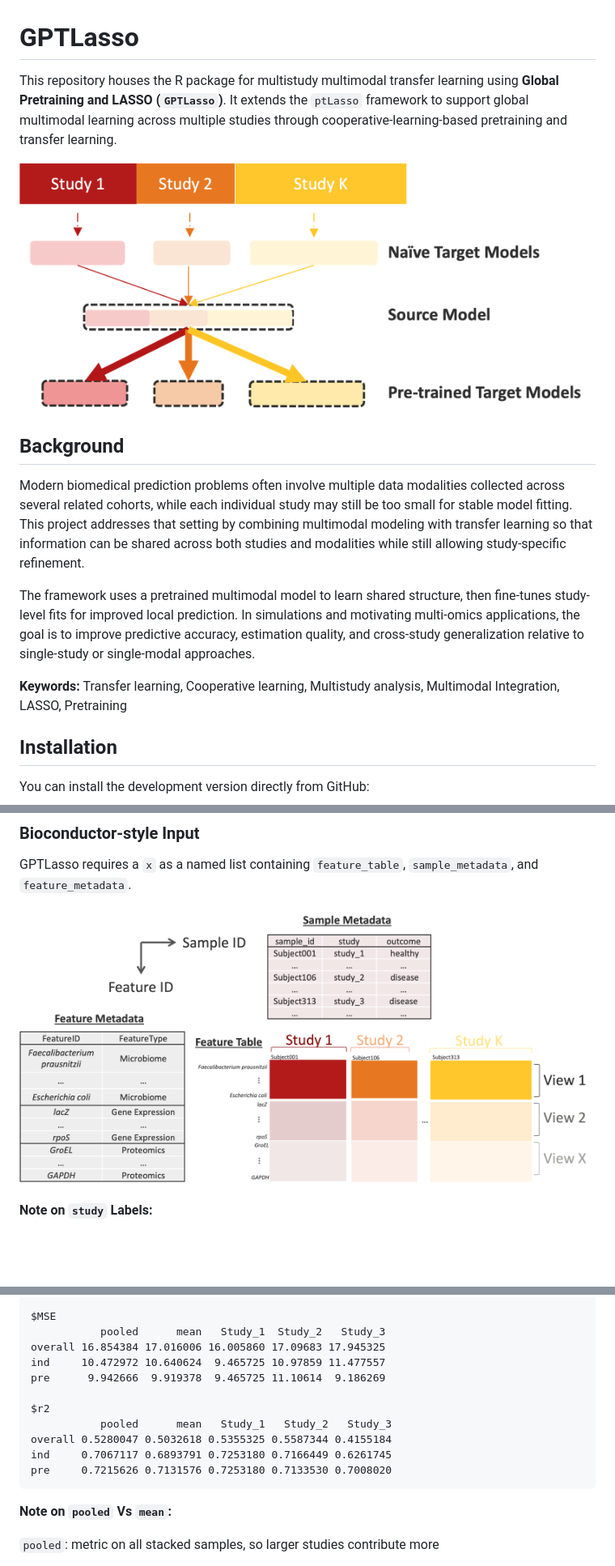
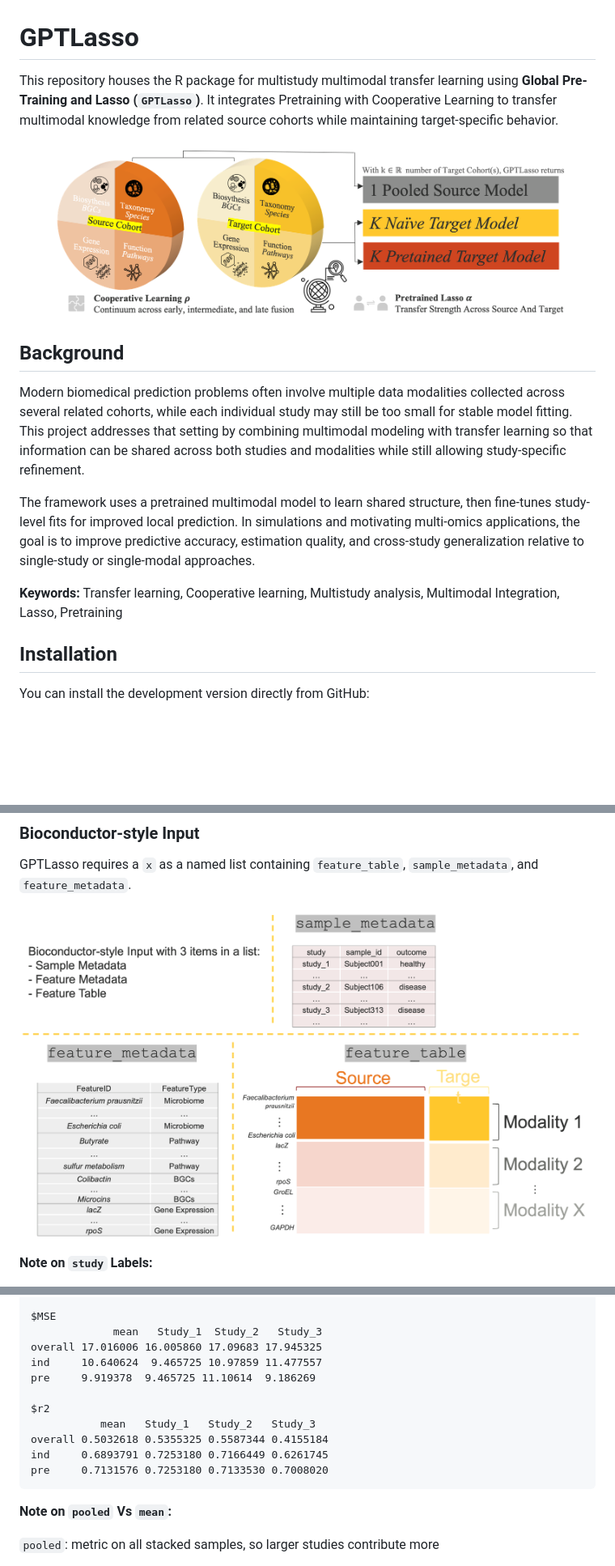
Before and after one commit to himelmallick/GPTLasso, a Markdown page: README.md, 3 parts joined by grey strips. Shown at 81% size. Drawn GitHub-style; pictures changed too: figures/data.png (deleted), figures/framework.png (deleted), figures/gptlasso_workflow_TNR.png (added); blank space fills up the shorter version.

Commit message:
Update figures

````diff
--- a/README.md
+++ b/README.md
@@ -1,8 +1,8 @@
 # GPTLasso
 
-This repository houses the R package for multistudy multimodal transfer learning using **Global Pretraining and LASSO (`GPTLasso`)**. It extends the `ptLasso` framework to support global multimodal learning across multiple studies through cooperative-learning-based pretraining and transfer learning.
+This repository houses the R package for multistudy multimodal transfer learning using **Global Pre-Training and Lasso (`GPTLasso`)**. It integrates Pretraining with Cooperative Learning to transfer multimodal knowledge from related source cohorts while maintaining target-specific behavior.
 
-![](figures/framework.png)
+![](figures/gptlasso_workflow_TNR.png)
 
 ## Background
 
@@ -10,7 +10,7 @@ Modern biomedical prediction problems often involve multiple data modalities col
 
 The framework uses a pretrained multimodal model to learn shared structure, then fine-tunes study-level fits for improved local prediction. In simulations and motivating multi-omics applications, the goal is to improve predictive accuracy, estimation quality, and cross-study generalization relative to single-study or single-modal approaches.
 
-**Keywords:** Transfer learning, Cooperative learning, Multistudy analysis, Multimodal Integration, LASSO, Pretraining
+**Keywords:** Transfer learning, Cooperative learning, Multistudy analysis, Multimodal Integration, Lasso, Pretraining
 
 ## Installation
 
@@ -28,7 +28,7 @@ library(GPTLasso)
 
 GPTLasso requires a `x` as a named list containing `feature_table`, `sample_metadata`, and `feature_metadata`.
 
-![](figures/data.png)
+![](figures/input_1.png)
 
 **Note on `study` Labels:**
 
@@ -197,16 +197,16 @@ Example output:
 [16] ".metric_predictions"
 
 $MSE
-           pooled      mean   Study_1  Study_2   Study_3
-overall 16.854384 17.016006 16.005860 17.09683 17.945325
-ind     10.472972 10.640624  9.465725 10.97859 11.477557
-pre      9.942666  9.919378  9.465725 11.10614  9.186269
+             mean   Study_1  Study_2   Study_3
+overall 17.016006 16.005860 17.09683 17.945325
+ind     10.640624  9.465725 10.97859 11.477557
+pre     9.919378  9.465725 11.10614  9.186269
 
 $r2
-           pooled      mean   Study_1   Study_2   Study_3
-overall 0.5280047 0.5032618 0.5355325 0.5587344 0.4155184
-ind     0.7067117 0.6893791 0.7253180 0.7166449 0.6261745
-pre     0.7215626 0.7131576 0.7253180 0.7133530 0.7008020
+           mean   Study_1   Study_2   Study_3
+overall 0.5032618 0.5355325 0.5587344 0.4155184
+ind     0.6893791 0.7253180 0.7166449 0.6261745
+pre     0.7131576 0.7253180 0.7133530 0.7008020
 ```
 
 **Note on `pooled` Vs `mean`:**
````
Also changed, not shown: other parts of README.md (+13 -13 lines), figures/fold.png (added), figures/vfolds.png (deleted), 1 other file.
